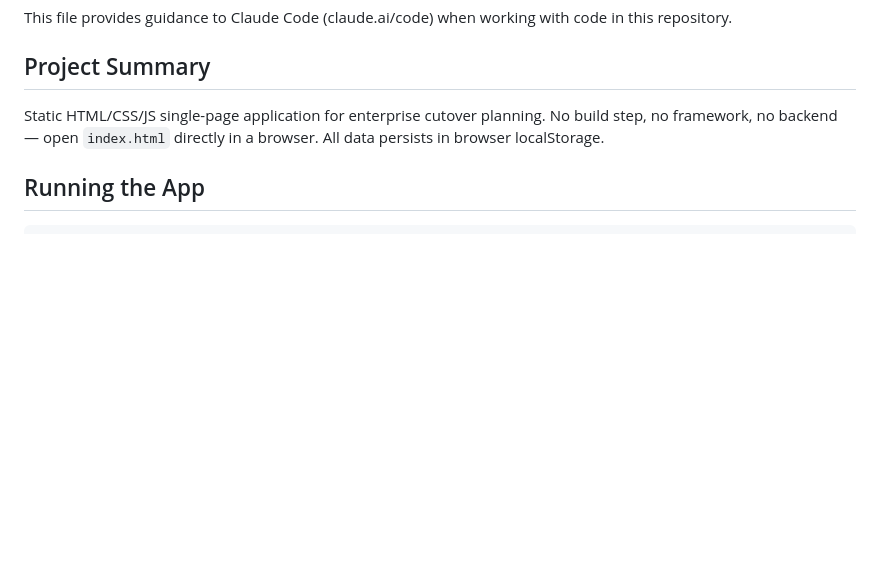
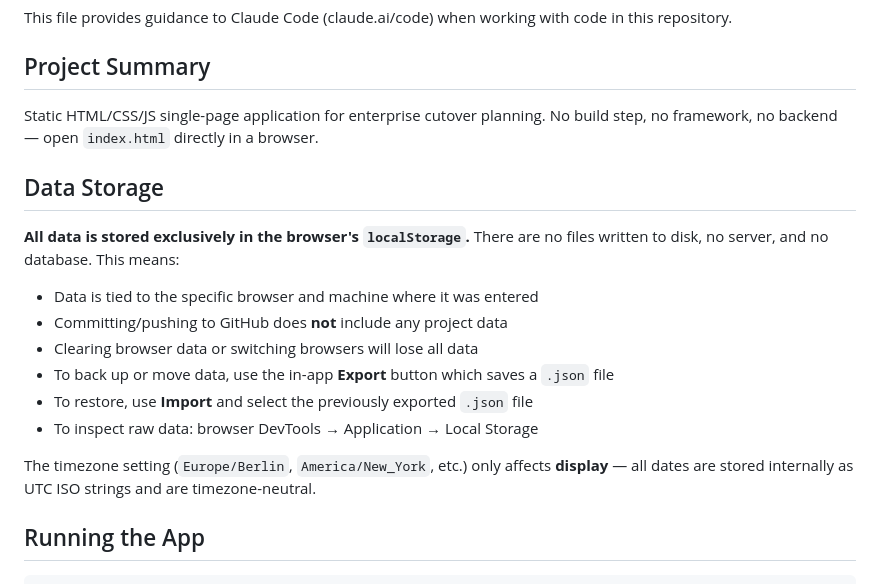
Before and after one commit to probasse/Enterprise-Digital-Planner-, a Markdown page: CLAUDE.md, the part around the change. Rendered like a GitHub page; blank space fills up the shorter version.

Commit message:
docs: document localStorage-only data storage and export/import workflow

```diff
--- a/CLAUDE.md
+++ b/CLAUDE.md
@@ -4,7 +4,20 @@ This file provides guidance to Claude Code (claude.ai/code) when working with co
 
 ## Project Summary
 
-Static HTML/CSS/JS single-page application for enterprise cutover planning. No build step, no framework, no backend — open `index.html` directly in a browser. All data persists in browser localStorage.
+Static HTML/CSS/JS single-page application for enterprise cutover planning. No build step, no framework, no backend — open `index.html` directly in a browser.
+
+## Data Storage
+
+**All data is stored exclusively in the browser's `localStorage`.** There are no files written to disk, no server, and no database. This means:
+
+- Data is tied to the specific browser and machine where it was entered
+- Committing/pushing to GitHub does **not** include any project data
+- Clearing browser data or switching browsers will lose all data
+- To back up or move data, use the in-app **Export** button which saves a `.json` file
+- To restore, use **Import** and select the previously exported `.json` file
+- To inspect raw data: browser DevTools → Application → Local Storage
+
+The timezone setting (`Europe/Berlin`, `America/New_York`, etc.) only affects **display** — all dates are stored internally as UTC ISO strings and are timezone-neutral.
 
 ## Running the App
 
```
